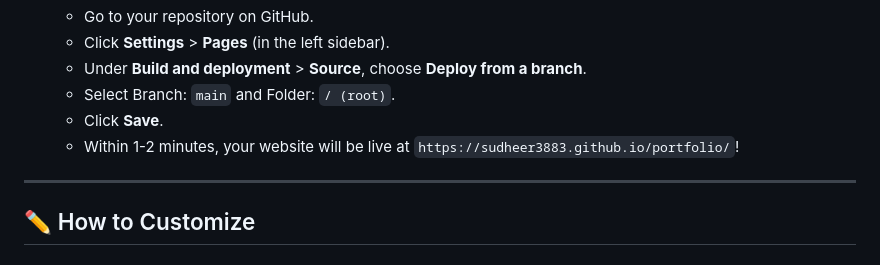
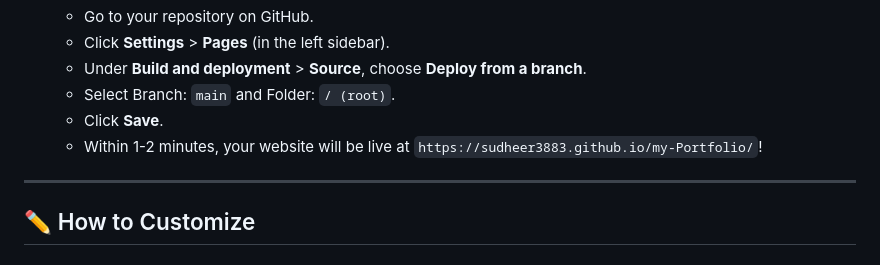
Before and after one commit to sudheer3883/my-Portfolio, a Markdown page: README.md, the part around one of its changes. Rendered like a GitHub page.

Commit message:
Fix portfolio demo URL in README

```diff
--- a/README.md
+++ b/README.md
@@ -144,7 +144,7 @@ Then visit `http://localhost:3000` in your browser.
    - Under **Build and deployment** > **Source**, choose **Deploy from a branch**.
    - Select Branch: `main` and Folder: `/ (root)`.
    - Click **Save**.
-   - Within 1-2 minutes, your website will be live at `https://sudheer3883.github.io/portfolio/`!
+   - Within 1-2 minutes, your website will be live at `https://sudheer3883.github.io/my-Portfolio/`!
 
 ---
 
```
Also changed, not shown: other parts of README.md (+1 -1 lines).
